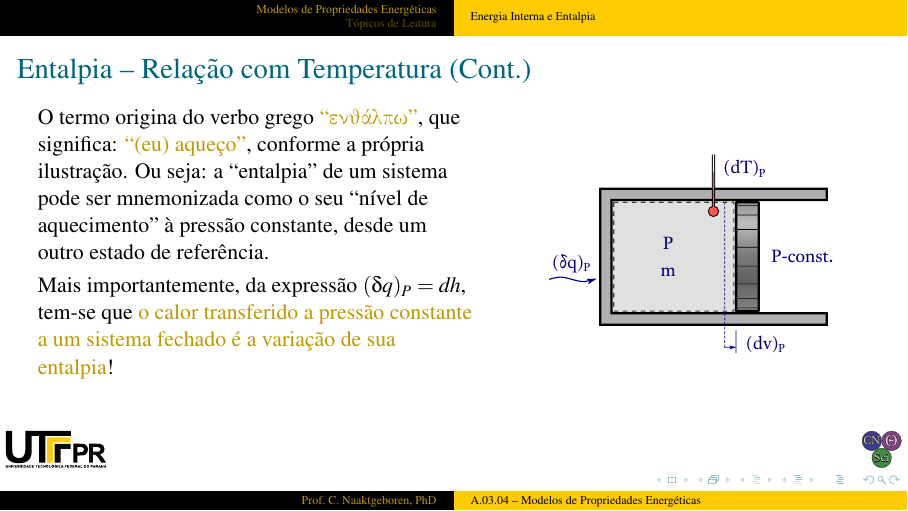
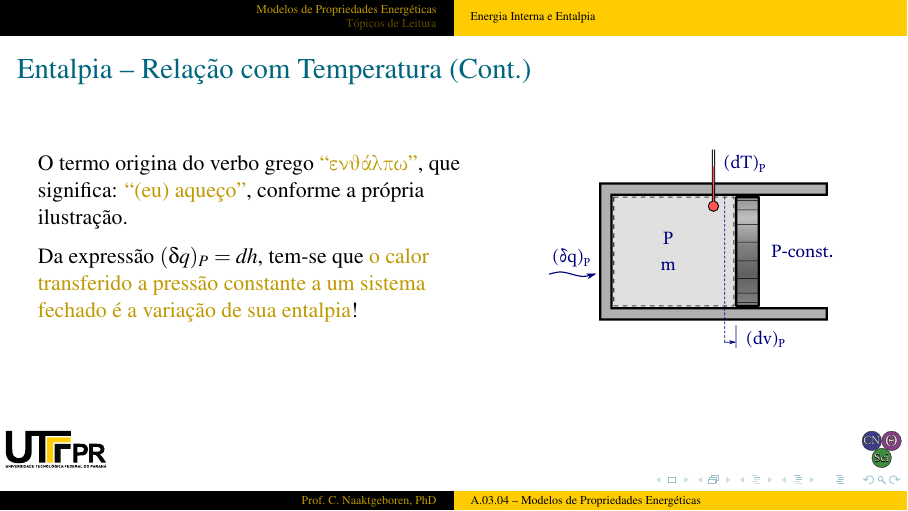
Before and after one commit to CNThermSci/ApplThermSci, LaTeX slides (ApplEngTherm/Part-A-Fundamentals/03-ClosedSystems/04-Properties/A0304-pt-PRES.tex, which reads ApplEngTherm/Part-A-Fundamentals/03-ClosedSystems/04-Properties/A0304-pt.tex): page 24 of 30. The pictures show the PDF file ApplEngTherm/Part-A-Fundamentals/03-ClosedSystems/04-Properties/A0304-pt-PRES.pdf that the author committed with the source.

Commit message:
UPD on enthalpy slides

```diff
--- a/ApplEngTherm/Part-A-Fundamentals/03-ClosedSystems/04-Properties/A0304-pt.tex
+++ b/ApplEngTherm/Part-A-Fundamentals/03-ClosedSystems/04-Properties/A0304-pt.tex
@@ -185,14 +185,11 @@
         \column{0.55\textwidth}
             \uncover<1->{%
                 O termo origina do  verbo  grego  \alert{``\GRtxt{enj'alpw}''},  que  significa:
-                \alert{``(eu) aqueço''}, conforme a própria ilustração. Ou seja: a  ``entalpia''
-                de um sistema pode ser mnemonizada como o seu ``nível de aquecimento'' à pressão
-                constante, desde um outro estado de referência.
-            }\\[\smallskipamount]
+                \alert{``(eu) aqueço''}, conforme a própria ilustração.
+            }\\[\medskipamount]
             \uncover<2->{%
-                Mais importantemente, da expressão $(\delta q)_P  =  dh$,  tem-se  que  \alert{o
-                calor transferido a pressão constante a um sistema fechado é a variação  de  sua
-                entalpia}!
+                Da expressão $(\delta q)_P =  dh$,  tem-se  que  \alert{o  calor  transferido  a
+                pressão constante a um sistema fechado é a variação de sua entalpia}!
             }
         \column{0.45\textwidth}
             \begin{figure}
```
Also changed, not shown: ApplEngTherm/Part-A-Fundamentals/03-ClosedSystems/04-Properties/A0304-pt-PRES.pdf.
